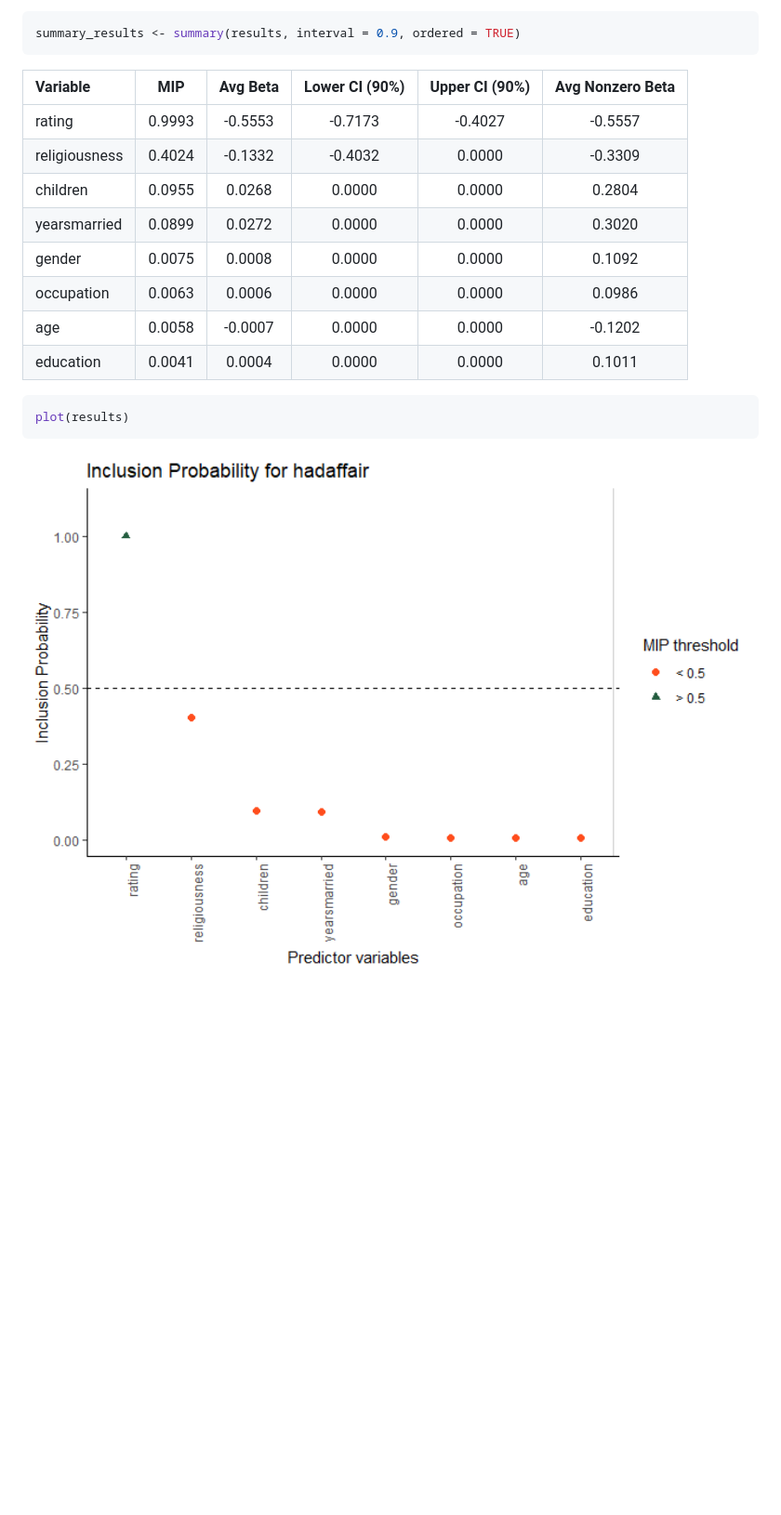
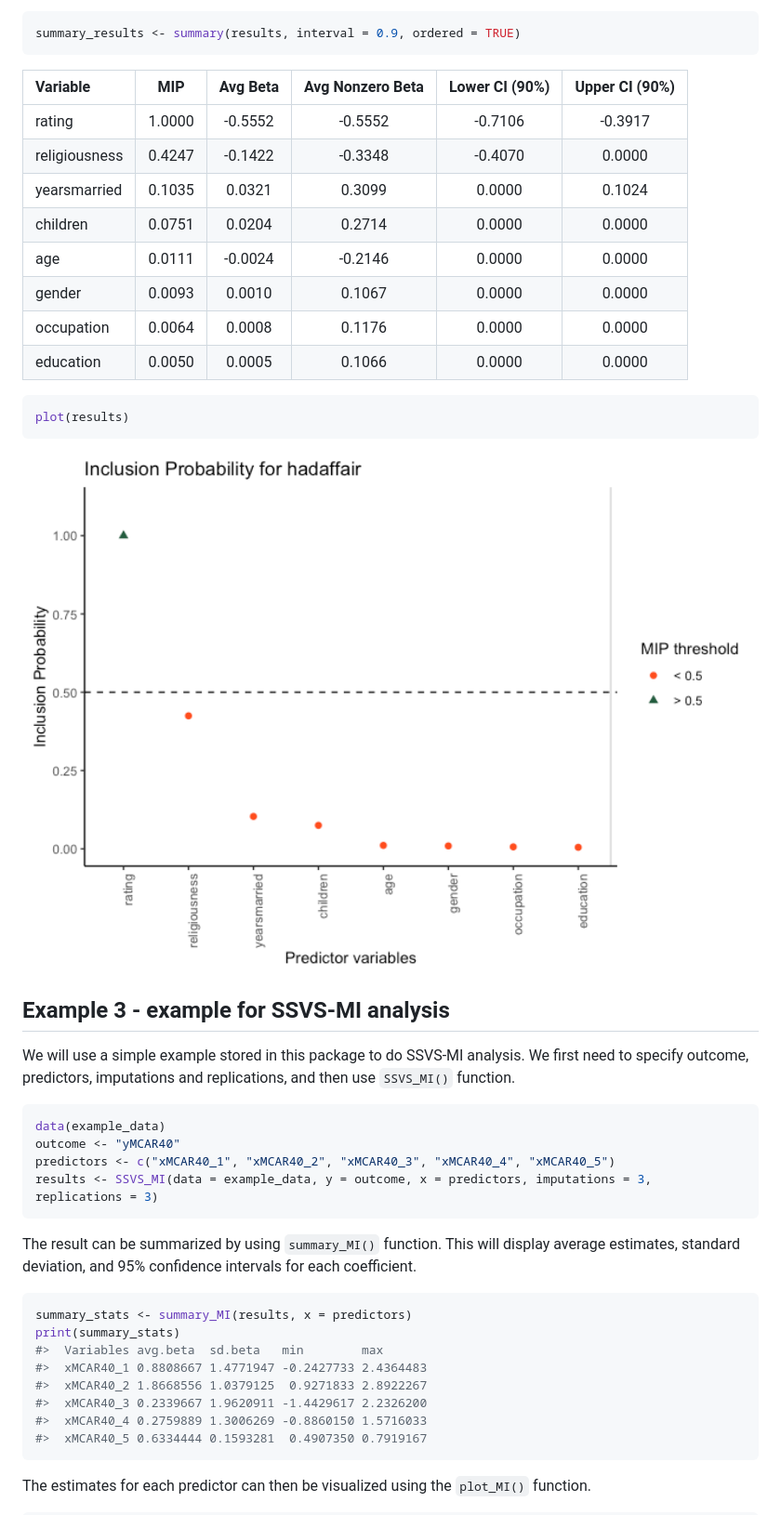
Before and after one commit to sabainter/SSVS, a Markdown page: README.md, the part around one of its changes. Shown at 93% size. Rendered like a GitHub page; pictures changed too: man/figures/README-binary-plot-1.png; blank space fills up the shorter version.

````diff
--- a/README.md
+++ b/README.md
@@ -106,16 +106,16 @@ Now the results can be summarized or visualized in the same manner.
 summary_results <- summary(results, interval = 0.9, ordered = TRUE)
 ```
 
-| Variable      |  MIP   | Avg Beta | Lower CI (90%) | Upper CI (90%) | Avg Nonzero Beta |
-|:--------------|:------:|:--------:|:--------------:|:--------------:|:----------------:|
-| rating        | 0.9993 | -0.5553  |    -0.7173     |    -0.4027     |     -0.5557      |
-| religiousness | 0.4024 | -0.1332  |    -0.4032     |     0.0000     |     -0.3309      |
-| children      | 0.0955 |  0.0268  |     0.0000     |     0.0000     |      0.2804      |
-| yearsmarried  | 0.0899 |  0.0272  |     0.0000     |     0.0000     |      0.3020      |
-| gender        | 0.0075 |  0.0008  |     0.0000     |     0.0000     |      0.1092      |
-| occupation    | 0.0063 |  0.0006  |     0.0000     |     0.0000     |      0.0986      |
-| age           | 0.0058 | -0.0007  |     0.0000     |     0.0000     |     -0.1202      |
-| education     | 0.0041 |  0.0004  |     0.0000     |     0.0000     |      0.1011      |
+| Variable      |  MIP   | Avg Beta | Avg Nonzero Beta | Lower CI (90%) | Upper CI (90%) |
+|:--------------|:------:|:--------:|:----------------:|:--------------:|:--------------:|
+| rating        | 1.0000 | -0.5552  |     -0.5552      |    -0.7106     |    -0.3917     |
+| religiousness | 0.4247 | -0.1422  |     -0.3348      |    -0.4070     |     0.0000     |
+| yearsmarried  | 0.1035 |  0.0321  |      0.3099      |     0.0000     |     0.1024     |
+| children      | 0.0751 |  0.0204  |      0.2714      |     0.0000     |     0.0000     |
+| age           | 0.0111 | -0.0024  |     -0.2146      |     0.0000     |     0.0000     |
+| gender        | 0.0093 |  0.0010  |      0.1067      |     0.0000     |     0.0000     |
+| occupation    | 0.0064 |  0.0008  |      0.1176      |     0.0000     |     0.0000     |
+| education     | 0.0050 |  0.0005  |      0.1066      |     0.0000     |     0.0000     |
 
 ``` r
 plot(results)
@@ -123,3 +123,34 @@ plot(results)
 
 <img src="man/figures/README-binary-plot-1.png" width="100%" />
 
+## Example 3 - example for SSVS-MI analysis
+
+We will use a simple example stored in this package to do SSVS-MI
+analysis. We first need to specify outcome, predictors, imputations and
+replications, and then use `SSVS_MI()` function.
+
+``` r
+data(example_data)
+outcome <- "yMCAR40"
+predictors <- c("xMCAR40_1", "xMCAR40_2", "xMCAR40_3", "xMCAR40_4", "xMCAR40_5")
+results <- SSVS_MI(data = example_data, y = outcome, x = predictors, imputations = 3, replications = 3)
+```
+
+The result can be summarized by using `summary_MI()` function. This will
+display average estimates, standard deviation, and 95% confidence
+intervals for each coefficient.
+
+``` r
+summary_stats <- summary_MI(results, x = predictors)
+print(summary_stats)
+#>  Variables avg.beta  sd.beta   min        max
+#>  xMCAR40_1 0.8808667 1.4771947 -0.2427733 2.4364483
+#>  xMCAR40_2 1.8668556 1.0379125  0.9271833 2.8922267
+#>  xMCAR40_3 0.2339667 1.9620911 -1.4429617 2.2326200
+#>  xMCAR40_4 0.2759889 1.3006269 -0.8860150 1.5716033
+#>  xMCAR40_5 0.6334444 0.1593281  0.4907350 0.7919167
+```
+
+The estimates for each predictor can then be visualized using the
+`plot_MI()` function.
+
````
Also changed, not shown: other parts of README.md (+18 -12 lines), man/figures/README-plot-1.png, man/figures/README-plot_MI-1.png (added), 2 other files.
